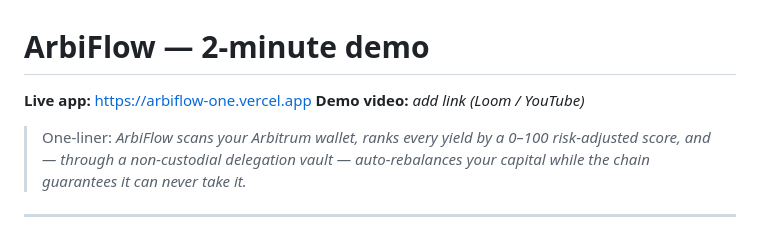
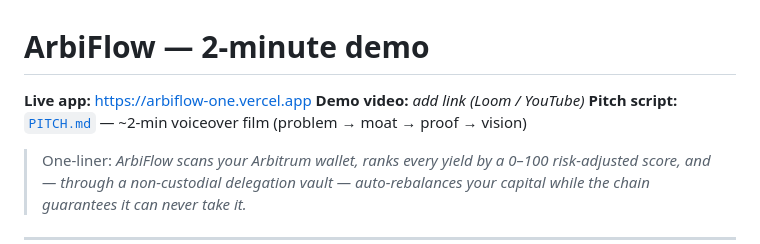
Before and after one commit to Kinaqu/ArbiFlow, a Markdown page: DEMO.md, the part around the change. GitHub-like rendering.

```diff
--- a/DEMO.md
+++ b/DEMO.md
@@ -2,6 +2,7 @@
 
 **Live app:** https://arbiflow-one.vercel.app
 **Demo video:** _add link (Loom / YouTube)_
+**Pitch script:** [`PITCH.md`](PITCH.md) — ~2-min voiceover film (problem → moat → proof → vision)
 
 > One-liner: *ArbiFlow scans your Arbitrum wallet, ranks every yield by a 0–100 risk-adjusted score, and — through a non-custodial delegation vault — auto-rebalances your capital while the chain guarantees it can never take it.*
 
```
Also changed, not shown: PITCH.md (added, +111 -0 lines), README.md (+1 -1 lines).
